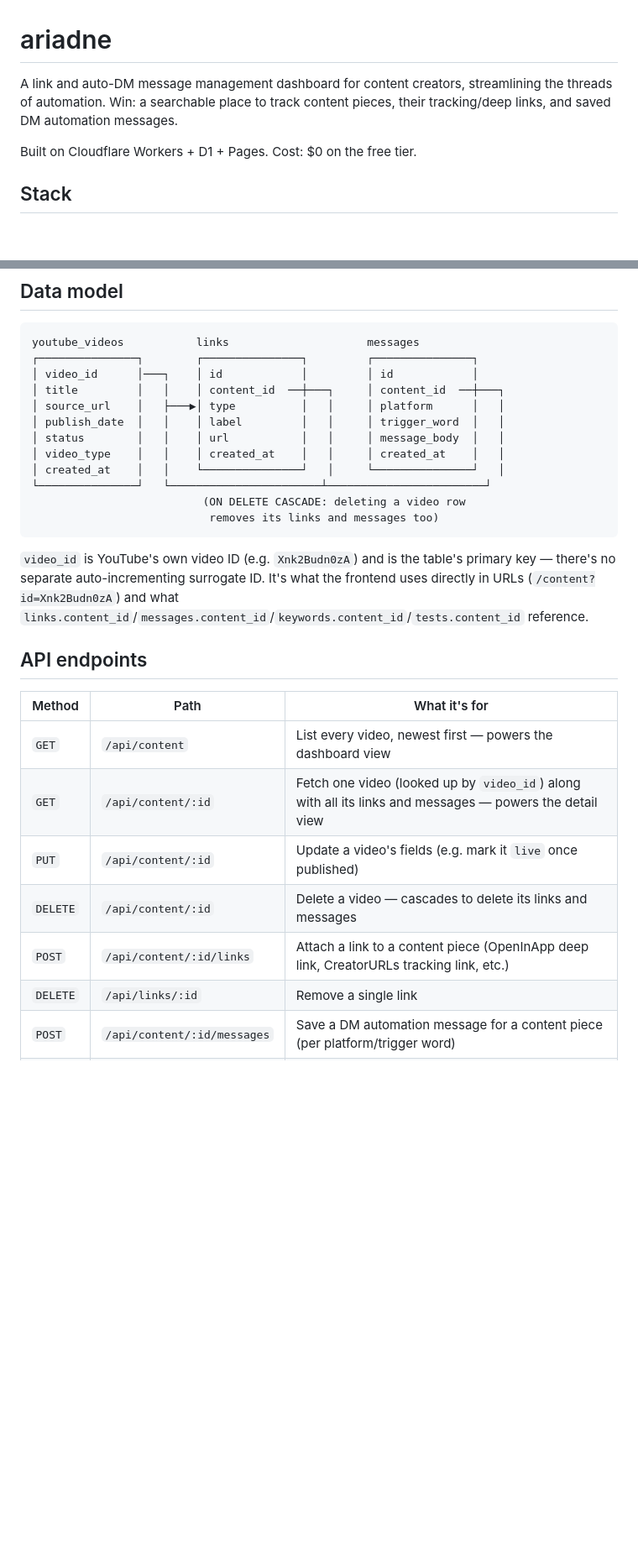
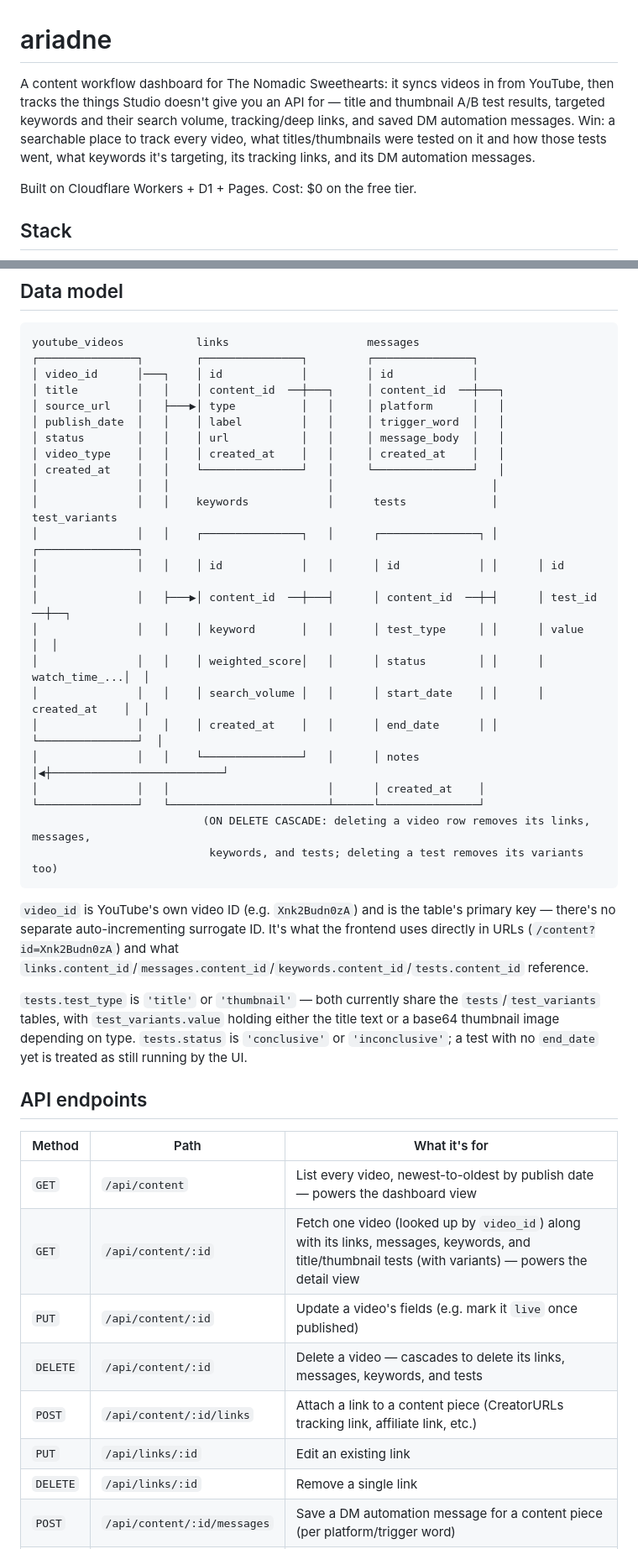
Before and after one commit to stormBandit/ariadne, a Markdown page: README.md, 2 parts joined by grey strips. Shown at 84% size. Drawn GitHub-style; blank space fills up the shorter version.

Commit message:
Updating readme to be accurate for project standing

````diff
--- a/README.md
+++ b/README.md
@@ -1,7 +1,10 @@
 # ariadne
 
-A link and auto-DM message management dashboard for content creators, streamlining the threads of automation.
-Win: a searchable place to track content pieces, their tracking/deep links, and saved DM automation messages.
+A content workflow dashboard for The Nomadic Sweethearts: it syncs videos in from YouTube, then tracks the things
+Studio doesn't give you an API for — title and thumbnail A/B test results, targeted keywords and their search
+volume, tracking/deep links, and saved DM automation messages.
+Win: a searchable place to track every video, what titles/thumbnails were tested on it and how those tests went,
+what keywords it's targeting, its tracking links, and its DM automation messages.
 
 Built on Cloudflare Workers + D1 + Pages. Cost: $0 on the free tier.
 
@@ -26,22 +29,36 @@ youtube_videos           links                     messages
 │ status        │   │    │ url           │   │     │ message_body  │   │
 │ video_type    │   │    │ created_at    │   │     │ created_at    │   │
 │ created_at    │   │    └───────────────┘   │     └───────────────┘   │
-└───────────────┘   └───────────────────────┴────────────────────────┘
-                          (ON DELETE CASCADE: deleting a video row
-                           removes its links and messages too)
+│               │   │                        │                        │
+│               │   │    keywords            │      tests             │      test_variants
+│               │   │    ┌───────────────┐   │      ┌───────────────┐ │      ┌───────────────┐
+│               │   │    │ id            │   │      │ id            │ │      │ id            │
+│               │   ├───▶│ content_id  ──┼───┤      │ content_id  ──┼─┤      │ test_id     ──┼──┐
+│               │   │    │ keyword       │   │      │ test_type     │ │      │ value         │  │
+│               │   │    │ weighted_score│   │      │ status        │ │      │ watch_time_...│  │
+│               │   │    │ search_volume │   │      │ start_date    │ │      │ created_at    │  │
+│               │   │    │ created_at    │   │      │ end_date      │ │      └───────────────┘  │
+│               │   │    └───────────────┘   │      │ notes         │◀┼──────────────────────────┘
+│               │   │                        │      │ created_at    │
+└───────────────┘   └────────────────────────┴──────└───────────────┘
+                          (ON DELETE CASCADE: deleting a video row removes its links, messages,
+                           keywords, and tests; deleting a test removes its variants too)
 ```
 
 `video_id` is YouTube's own video ID (e.g. `Xnk2Budn0zA`) and is the table's primary key — there's no separate auto-incrementing surrogate ID. It's what the frontend uses directly in URLs (`/content?id=Xnk2Budn0zA`) and what `links.content_id`/`messages.content_id`/`keywords.content_id`/`tests.content_id` reference.
+
+`tests.test_type` is `'title'` or `'thumbnail'` — both currently share the `tests`/`test_variants` tables, with `test_variants.value` holding either the title text or a base64 thumbnail image depending on type. `tests.status` is `'conclusive'` or `'inconclusive'`; a test with no `end_date` yet is treated as still running by the UI.
 
 ## API endpoints
 
 | Method | Path | What it's for |
 |---|---|---|
-| `GET` | `/api/content` | List every video, newest first — powers the dashboard view |
-| `GET` | `/api/content/:id` | Fetch one video (looked up by `video_id`) along with all its links and messages — powers the detail view |
+| `GET` | `/api/content` | List every video, newest-to-oldest by publish date — powers the dashboard view |
+| `GET` | `/api/content/:id` | Fetch one video (looked up by `video_id`) along with its links, messages, keywords, and title/thumbnail tests (with variants) — powers the detail view |
 | `PUT` | `/api/content/:id` | Update a video's fields (e.g. mark it `live` once published) |
-| `DELETE` | `/api/content/:id` | Delete a video — cascades to delete its links and messages |
-| `POST` | `/api/content/:id/links` | Attach a link to a content piece (OpenInApp deep link, CreatorURLs tracking link, etc.) |
+| `DELETE` | `/api/content/:id` | Delete a video — cascades to delete its links, messages, keywords, and tests |
+| `POST` | `/api/content/:id/links` | Attach a link to a content piece (CreatorURLs tracking link, affiliate link, etc.) |
+| `PUT` | `/api/links/:id` | Edit an existing link |
 | `DELETE` | `/api/links/:id` | Remove a single link |
 | `POST` | `/api/content/:id/messages` | Save a DM automation message for a content piece (per platform/trigger word) |
 | `DELETE` | `/api/messages/:id` | Remove a single message |
````
Also changed, not shown: other parts of README.md (+9 -2 lines).
